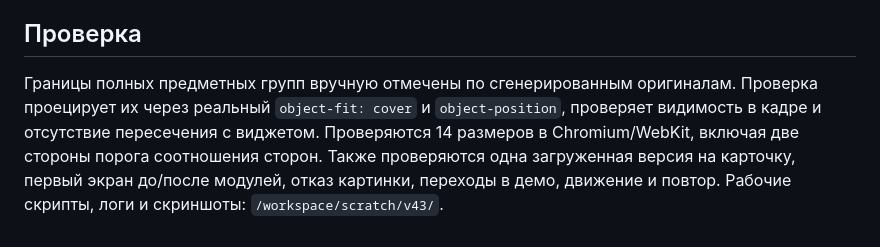
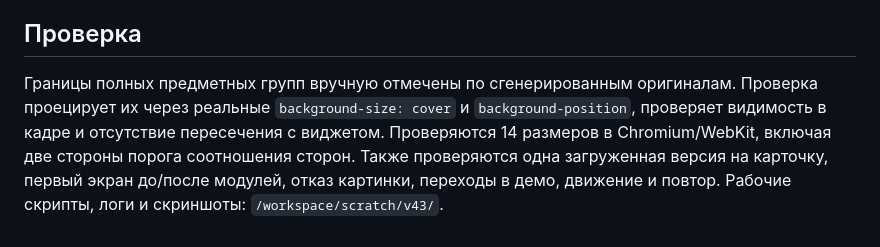
Before and after one commit to Sardorbek505/smart-store-site, a Markdown page: docs/feature-photo-framing-v43.md, the part around the change. Drawn GitHub-style.

Commit message:
Clarify CSS photo projection in framing notes

```diff
--- a/docs/feature-photo-framing-v43.md
+++ b/docs/feature-photo-framing-v43.md
@@ -27,4 +27,4 @@ WebP с качеством 86. Квадратные исходники 1254 × 1
 
 ## Проверка
 
-Границы полных предметных групп вручную отмечены по сгенерированным оригиналам. Проверка проецирует их через реальный `object-fit: cover` и `object-position`, проверяет видимость в кадре и отсутствие пересечения с виджетом. Проверяются 14 размеров в Chromium/WebKit, включая две стороны порога соотношения сторон. Также проверяются одна загруженная версия на карточку, первый экран до/после модулей, отказ картинки, переходы в демо, движение и повтор. Рабочие скрипты, логи и скриншоты: `/workspace/scratch/v43/`.
+Границы полных предметных групп вручную отмечены по сгенерированным оригиналам. Проверка проецирует их через реальные `background-size: cover` и `background-position`, проверяет видимость в кадре и отсутствие пересечения с виджетом. Проверяются 14 размеров в Chromium/WebKit, включая две стороны порога соотношения сторон. Также проверяются одна загруженная версия на карточку, первый экран до/после модулей, отказ картинки, переходы в демо, движение и повтор. Рабочие скрипты, логи и скриншоты: `/workspace/scratch/v43/`.
```
